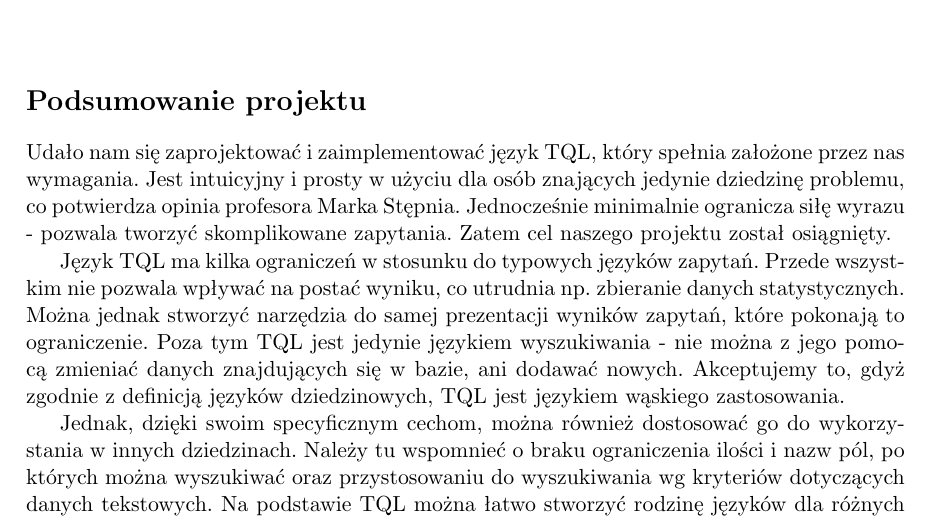
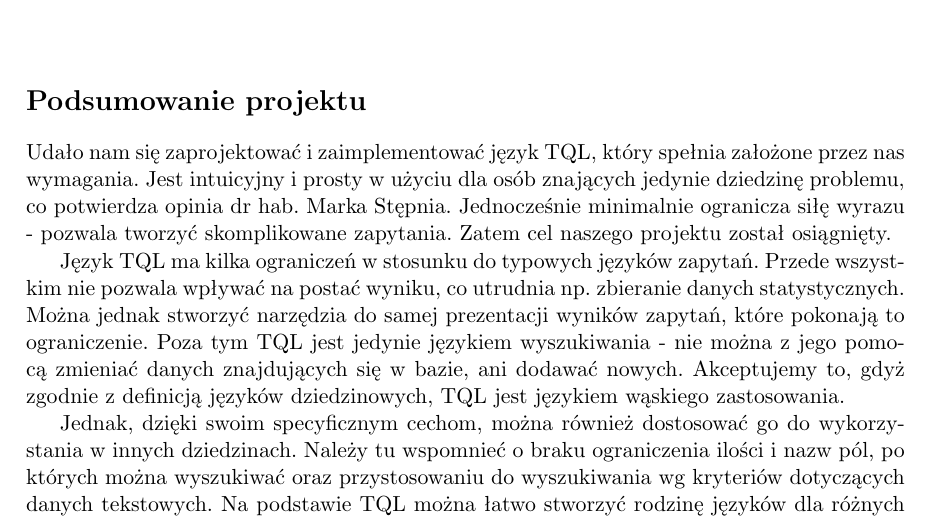
Before and after one commit to sumlib/main, a LaTeX thesis (doc/praca/sumer.tex, which reads doc/praca/pliki/podsumowanie.tex): part of page 43 of 51, cut so that both start at the same text. Compiled offline with pdfLaTeX.

Commit message:
prof => dr hab.

```diff
--- a/doc/praca/pliki/podsumowanie.tex
+++ b/doc/praca/pliki/podsumowanie.tex
@@ -13,7 +13,7 @@
 
 \section*{Podsumowanie projektu}
 %cel osiągnięty
-Udało nam się zaprojektować i zaimplementować język TQL, który spełnia założone przez nas wymagania. Jest intuicyjny i prosty w użyciu dla osób znających jedynie dziedzinę problemu, co potwierdza opinia profesora Marka Stępnia. Jednocześnie minimalnie ogranicza siłę wyrazu - pozwala tworzyć skomplikowane zapytania. Zatem cel naszego projektu został osiągnięty.
+Udało nam się zaprojektować i zaimplementować język TQL, który spełnia założone przez nas wymagania. Jest intuicyjny i prosty w użyciu dla osób znających jedynie dziedzinę problemu, co potwierdza opinia dr hab. Marka Stępnia. Jednocześnie minimalnie ogranicza siłę wyrazu - pozwala tworzyć skomplikowane zapytania. Zatem cel naszego projektu został osiągnięty.
 
 
 %wady
```
